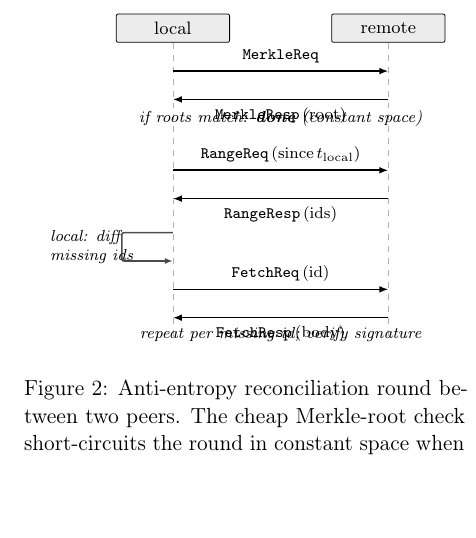
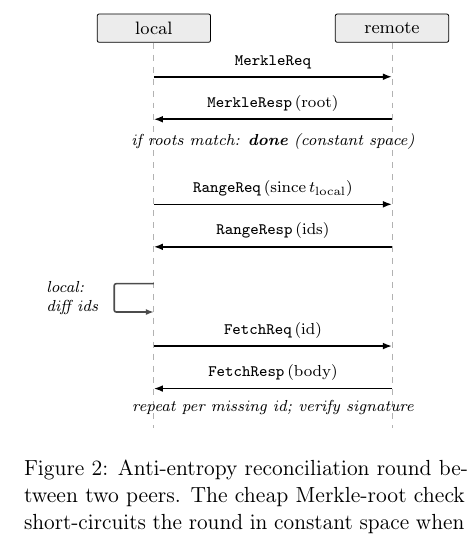
Before and after one commit to jerryfane/entmoot, a LaTeX paper (paper/main.tex): part of one column of page 6 of 11, cut so that both start at the same text, the shorter picture padded with empty space. Compiled offline with pdfLaTeX.

Commit message:
Update paper figure

```diff
--- a/paper/main.tex
+++ b/paper/main.tex
@@ -416,51 +416,51 @@ the message sequence for a single reconciliation round.
 ]
 % Lane headers
 \node[lane] (L) at (0, 0)    {local};
-\node[lane] (R) at (3.8, 0)  {remote};
+\node[lane] (R) at (4.2, 0)  {remote};
 
 % Lifelines
-\draw[dashed, gray!60] (L.south) -- ++(0, -5.2);
-\draw[dashed, gray!60] (R.south) -- ++(0, -5.2);
+\draw[dashed, gray!60] (L.south) -- ++(0, -6.8);
+\draw[dashed, gray!60] (R.south) -- ++(0, -6.8);
 
 % Step 1: MerkleReq -> MerkleResp
-\draw[msg] ($(L.south) + (0, -0.5)$)
+\draw[msg] ($(L.south) + (0, -0.6)$)
         -- node[above, font=\scriptsize] {\texttt{MerkleReq}}
-           ($(R.south) + (0, -0.5)$);
-\draw[msg] ($(R.south) + (0, -1.0)$)
-        -- node[below, font=\scriptsize] {\texttt{MerkleResp}\,(root)}
-           ($(L.south) + (0, -1.0)$);
+           ($(R.south) + (0, -0.6)$);
+\draw[msg] ($(R.south) + (0, -1.35)$)
+        -- node[above, font=\scriptsize] {\texttt{MerkleResp}\,(root)}
+           ($(L.south) + (0, -1.35)$);
 
 % Branch: roots match → done (short-circuit)
-\node[note] at (1.9, -1.6)
+\node[note] at (2.1, -2.0)
   {if roots match: \textbf{done} (constant space)};
 
 % Step 2: RangeReq -> RangeResp (roots differ)
-\draw[msg] ($(L.south) + (0, -2.25)$)
+\draw[msg] ($(L.south) + (0, -2.85)$)
         -- node[above, font=\scriptsize]
            {\texttt{RangeReq}\,(since\,$t_\text{local}$)}
-           ($(R.south) + (0, -2.25)$);
-\draw[msg] ($(R.south) + (0, -2.75)$)
-        -- node[below, font=\scriptsize] {\texttt{RangeResp}\,(ids)}
-           ($(L.south) + (0, -2.75)$);
+           ($(R.south) + (0, -2.85)$);
+\draw[msg] ($(R.south) + (0, -3.6)$)
+        -- node[above, font=\scriptsize] {\texttt{RangeResp}\,(ids)}
+           ($(L.south) + (0, -3.6)$);
 
 % Step 3: diff ids (self-loop on local)
 \draw[self, rounded corners=1pt]
-        ($(L.south) + (0, -3.35)$)
-     -- ++(-0.9, 0) -- ++(0, -0.5) -- ++(0.9, 0);
-\node[note, right=1mm] at ($(L.south) + (-2.4, -3.6)$)
-  {local: diff\\missing ids};
+        ($(L.south) + (0, -4.25)$)
+     -- ++(-0.7, 0) -- ++(0, -0.5) -- ++(0.7, 0);
+\node[note, anchor=east] at ($(L.south) + (-0.85, -4.5)$)
+  {local:\\diff ids};
 
 % Step 4: FetchReq -> FetchResp (per missing id)
-\draw[msg] ($(L.south) + (0, -4.35)$)
+\draw[msg] ($(L.south) + (0, -5.35)$)
         -- node[above, font=\scriptsize]
            {\texttt{FetchReq}\,(id)}
-           ($(R.south) + (0, -4.35)$);
-\draw[msg] ($(R.south) + (0, -4.85)$)
-        -- node[below, font=\scriptsize]
+           ($(R.south) + (0, -5.35)$);
+\draw[msg] ($(R.south) + (0, -6.1)$)
+        -- node[above, font=\scriptsize]
            {\texttt{FetchResp}\,(body)}
-           ($(L.south) + (0, -4.85)$);
+           ($(L.south) + (0, -6.1)$);
 
-\node[note] at (1.9, -5.4)
+\node[note] at (2.1, -6.7)
   {repeat per missing id; verify signature};
 \end{tikzpicture}
 \caption{Anti-entropy reconciliation round between two peers. The cheap
```
Also changed, not shown: 1 other file.
